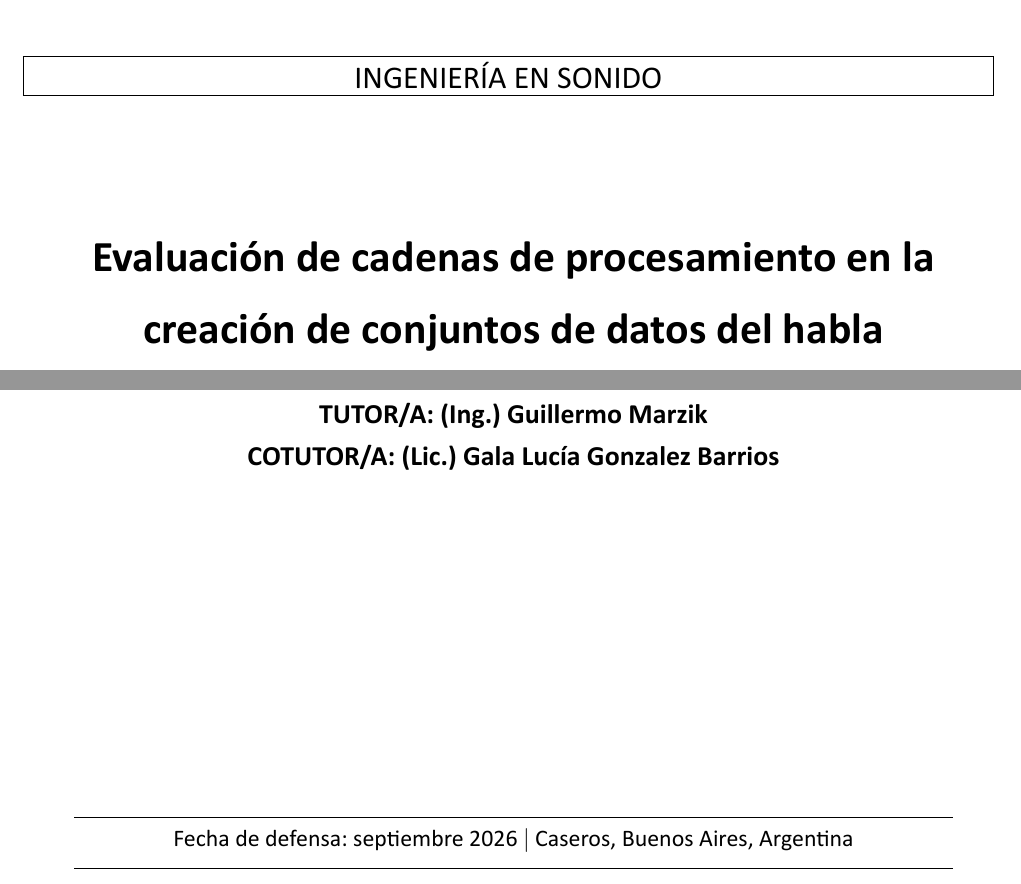
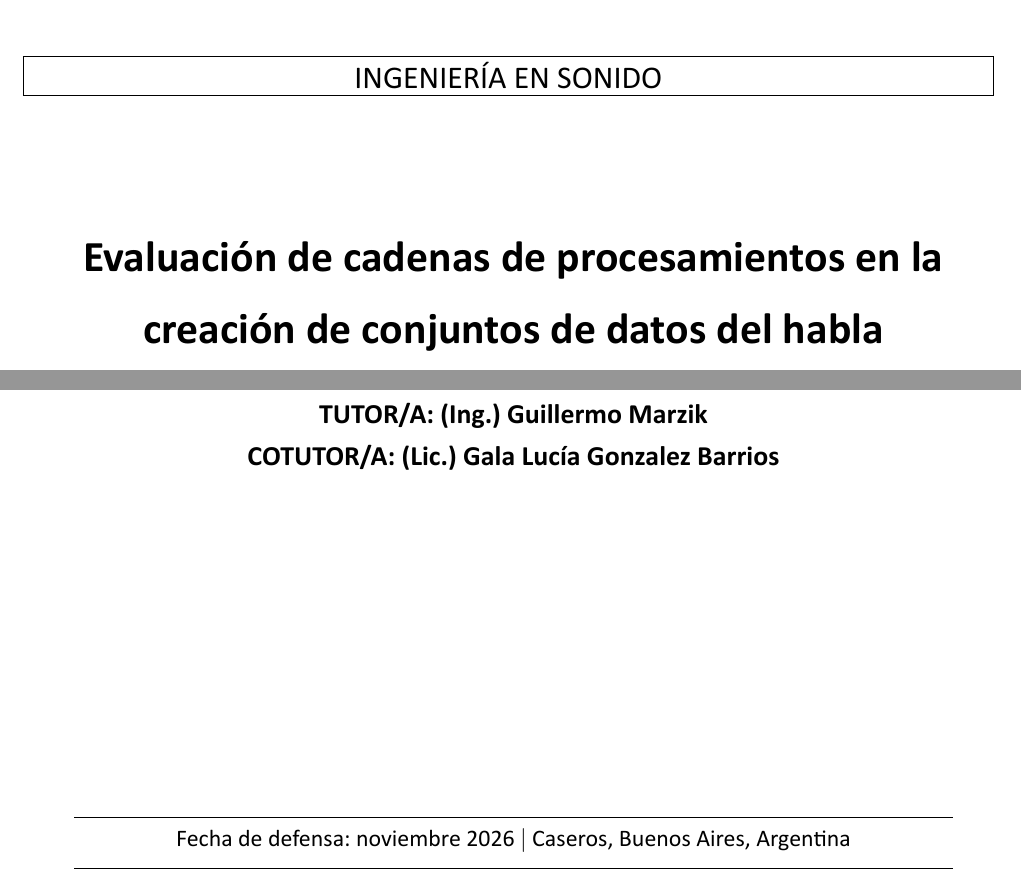
Before and after one commit to MatiasDiBernardo/Thesis-Work, a LaTeX document (main.tex): two parts of page 1 of 80, joined at a grey line, cut so that both start at the same text. Compiled offline with XeLaTeX.

Commit message:
Update caratula

```diff
--- a/main.tex
+++ b/main.tex
@@ -75,7 +75,7 @@
 
 % Configuración del pie de página (new by chat)
 \fancyfoot[C]{\rule{\textwidth}{0.4pt}\\[0.5ex]%
-  \fontsize{11}{13}\selectfont Evaluación de cadenas de procesamiento en la creación de conjuntos de datos de habla.}
+  \fontsize{11}{13}\selectfont Evaluación de cadenas de procesamientos en la creación de conjuntos de datos de habla.}
 
 % número a la derecha, bajado con \raisebox (valor negativo baja)
 \fancyfoot[R]{\raisebox{-0.57cm}{\fontsize{12}{14}\selectfont\thepage}}
@@ -144,7 +144,7 @@ BoldItalicFont=Calibri Bold Italic.ttf,
 
 \vspace{36pt}
 
-{\bfseries\fontsize{22pt}{24pt} \selectfont Evaluación de cadenas de procesamiento en la creación de conjuntos de datos del habla \par}
+{\bfseries\fontsize{22pt}{24pt} \selectfont Evaluación de cadenas de procesamientos en la creación de conjuntos de datos del habla \par}
 
 \vspace{22pt}
 
@@ -165,7 +165,7 @@ BoldItalicFont=Calibri Bold Italic.ttf,
 \begin{table}[h]
 \hrulefill \\
 \begin{tabular}{c}
-Fecha de defensa: septiembre 2026 $\lvert$ Caseros, Buenos Aires, Argentina \\
+Fecha de defensa: noviembre 2026 $\lvert$ Caseros, Buenos Aires, Argentina \\
 \end{tabular}
 \end{table}
 \hrule
```
